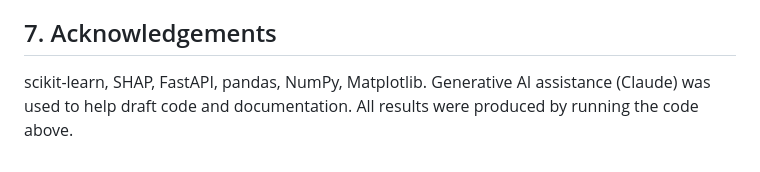
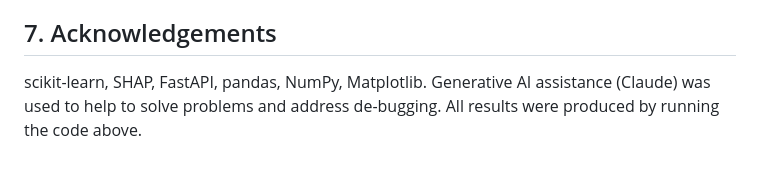
Before and after one commit to Abdul-Khalek-Alve/retentionflow, a Markdown page: README.md, the part around the change. Rendered like a GitHub page.

```diff
--- a/README.md
+++ b/README.md
@@ -94,5 +94,5 @@ the deployed API URL.
 ## 7. Acknowledgements
 
 scikit-learn, SHAP, FastAPI, pandas, NumPy, Matplotlib. Generative AI assistance
-(Claude) was used to help draft code and documentation. All results were
+(Claude) was used to help to solve problems and address de-bugging. All results were
 produced by running the code above.
```
